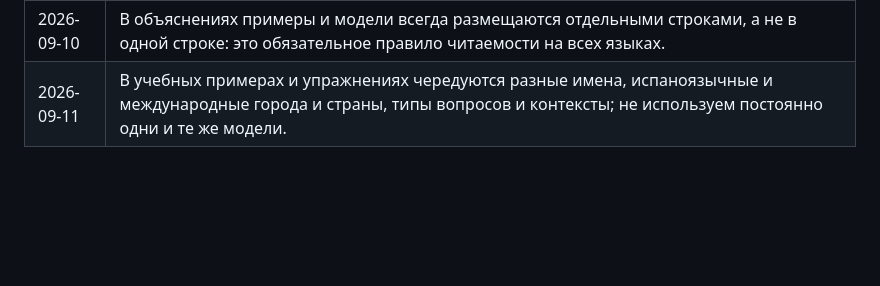
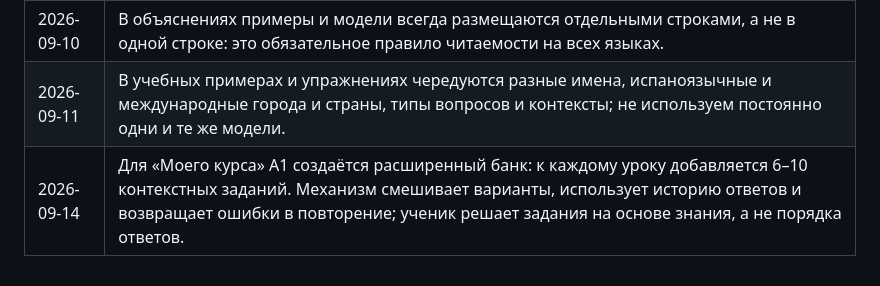
Before and after one commit to EsProfe/EsProfe, a Markdown page: docs/PROJECT_CODEX.md, the part around the change. Drawn GitHub-style; blank space fills up the shorter version.

Commit message:
Record adaptive My Course A1 exercise bank

```diff
--- a/docs/PROJECT_CODEX.md
+++ b/docs/PROJECT_CODEX.md
@@ -89,3 +89,4 @@ Git-история и резервные ветки используются д
 | 2026-09-09 | В лексических уроках упражнения используют весь доступный набор слов и выражений; вопросы случайно чередуются. Нельзя ограничивать практику и контроль постоянным узким набором примеров: это создаёт привыкание вместо запоминания. |
 | 2026-09-10 | В объяснениях примеры и модели всегда размещаются отдельными строками, а не в одной строке: это обязательное правило читаемости на всех языках. |
 | 2026-09-11 | В учебных примерах и упражнениях чередуются разные имена, испаноязычные и международные города и страны, типы вопросов и контексты; не используем постоянно одни и те же модели. |
+| 2026-09-14 | Для «Моего курса» A1 создаётся расширенный банк: к каждому уроку добавляется 6–10 контекстных заданий. Механизм смешивает варианты, использует историю ответов и возвращает ошибки в повторение; ученик решает задания на основе знания, а не порядка ответов. |
```
